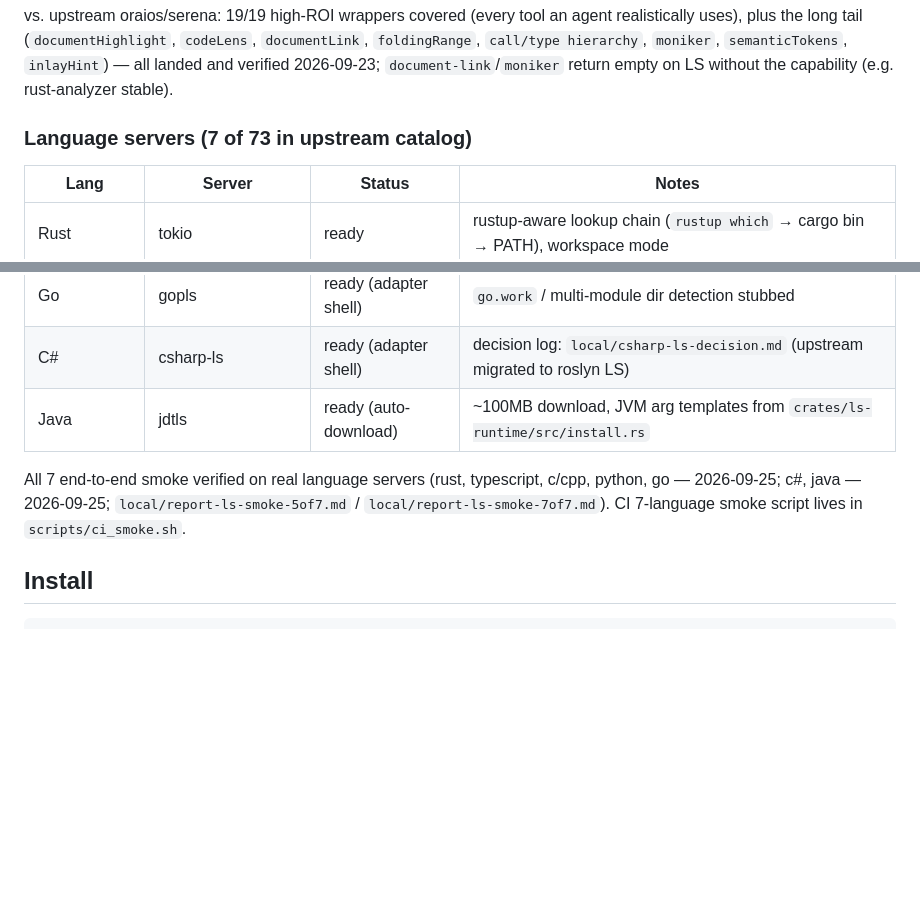
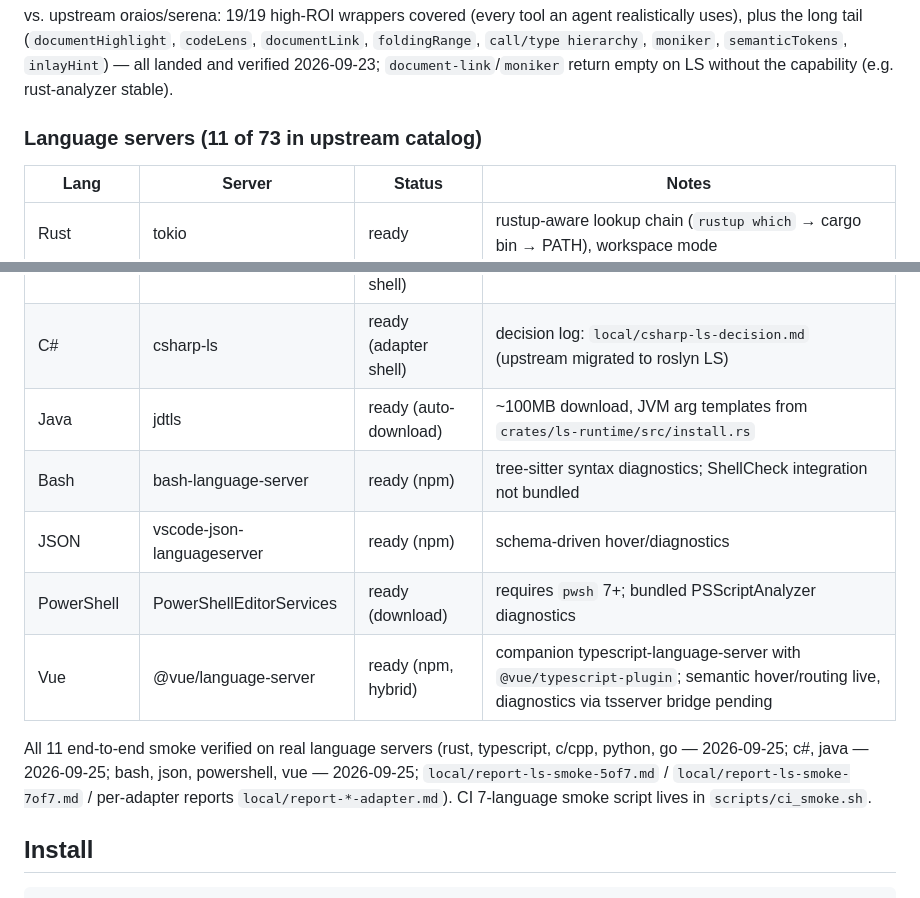
Before and after one commit to Be90nia/serena-cli, a Markdown page: README.md, 2 parts joined by grey strips. Rendered like a GitHub page; blank space fills up the shorter version.

Commit message:
docs: 11-language coverage (bash/json/powershell/vue)
Language tables (EN+zh-CN) now list 11 real-server-verified languages;
changelog records the +4 language batch with per-adapter reports.

```diff
--- a/README.md
+++ b/README.md
@@ -40,7 +40,7 @@ Long-tail (19): `defining-symbol` · `edit-context` · `repo-map` · `warm` · `
 
 vs. upstream oraios/serena: 19/19 high-ROI wrappers covered (every tool an agent realistically uses), plus the long tail (`documentHighlight`, `codeLens`, `documentLink`, `foldingRange`, `call/type hierarchy`, `moniker`, `semanticTokens`, `inlayHint`) — all landed and verified 2026-09-23; `document-link`/`moniker` return empty on LS without the capability (e.g. rust-analyzer stable).
 
-### Language servers (7 of 73 in upstream catalog)
+### Language servers (11 of 73 in upstream catalog)
 
 | Lang | Server | Status | Notes |
 |---|---|---|---|
@@ -51,8 +51,12 @@ vs. upstream oraios/serena: 19/19 high-ROI wrappers covered (every tool an agent
 | Go | gopls | ready (adapter shell) | `go.work` / multi-module dir detection stubbed |
 | C# | csharp-ls | ready (adapter shell) | decision log: `local/csharp-ls-decision.md` (upstream migrated to roslyn LS) |
 | Java | jdtls | ready (auto-download) | ~100MB download, JVM arg templates from `crates/ls-runtime/src/install.rs` |
+| Bash | bash-language-server | ready (npm) | tree-sitter syntax diagnostics; ShellCheck integration not bundled |
+| JSON | vscode-json-languageserver | ready (npm) | schema-driven hover/diagnostics |
+| PowerShell | PowerShellEditorServices | ready (download) | requires `pwsh` 7+; bundled PSScriptAnalyzer diagnostics |
+| Vue | @vue/language-server | ready (npm, hybrid) | companion typescript-language-server with `@vue/typescript-plugin`; semantic hover/routing live, diagnostics via tsserver bridge pending |
 
-All 7 end-to-end smoke verified on real language servers (rust, typescript, c/cpp, python, go — 2026-09-25; c#, java — 2026-09-25; `local/report-ls-smoke-5of7.md` / `local/report-ls-smoke-7of7.md`). CI 7-language smoke script lives in `scripts/ci_smoke.sh`.
+All 11 end-to-end smoke verified on real language servers (rust, typescript, c/cpp, python, go — 2026-09-25; c#, java — 2026-09-25; bash, json, powershell, vue — 2026-09-25; `local/report-ls-smoke-5of7.md` / `local/report-ls-smoke-7of7.md` / per-adapter reports `local/report-*-adapter.md`). CI 7-language smoke script lives in `scripts/ci_smoke.sh`.
 
 ## Install
 
```
Also changed, not shown: CHANGELOG.md (+1 -0 lines), README.zh-CN.md (+6 -2 lines).
